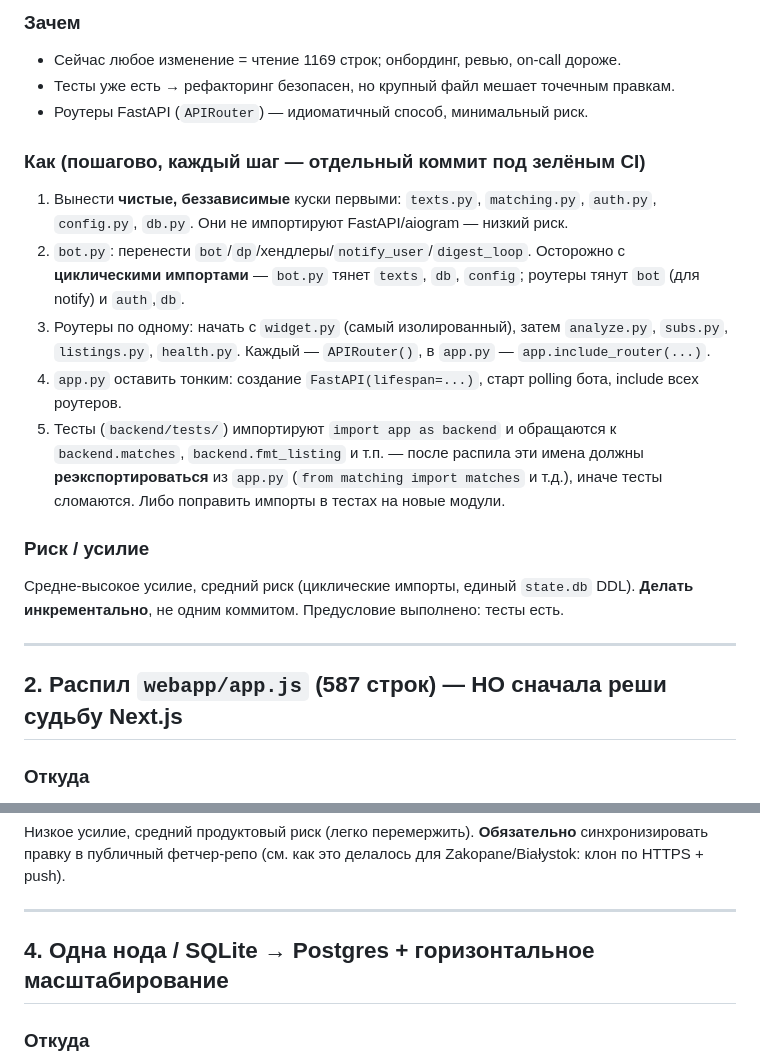
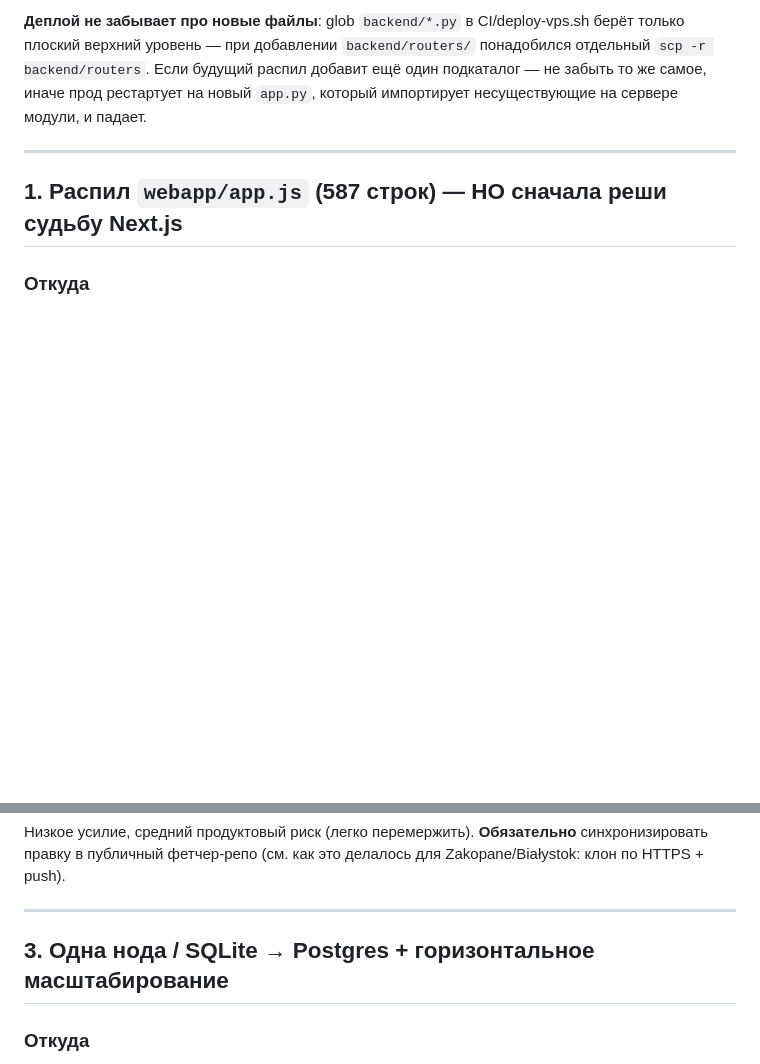
Before and after one commit to ipostatos/KwadratPL, a Markdown page: docs/TECH_DEBT.md, 2 parts joined by grey strips. GitHub-like rendering; blank space fills up the shorter version.

```diff
--- a/docs/TECH_DEBT.md
+++ b/docs/TECH_DEBT.md
@@ -51,22 +49,13 @@ backend/
 
-### Зачем
-- Сейчас любое изменение = чтение 1169 строк; онбординг, ревью, on-call дороже.
-- Тесты уже есть → рефакторинг безопасен, но крупный файл мешает точечным правкам.
-- Роутеры FastAPI (`APIRouter`) — идиоматичный способ, минимальный риск.
-
-### Как (пошагово, каждый шаг — отдельный коммит под зелёным CI)
-1. Вынести **чистые, беззависимые** куски первыми: `texts.py`, `matching.py`, `auth.py`, `config.py`, `db.py`. Они не импортируют FastAPI/aiogram — низкий риск.
-2. `bot.py`: перенести `bot`/`dp`/хендлеры/`notify_user`/`digest_loop`. Осторожно с **циклическими импортами** — `bot.py` тянет `texts`, `db`, `config`; роутеры тянут `bot` (для notify) и `auth`,`db`.
-3. Роутеры по одному: начать с `widget.py` (самый изолированный), затем `analyze.py`, `subs.py`, `listings.py`, `health.py`. Каждый — `APIRouter()`, в `app.py` — `app.include_router(...)`.
-4. `app.py` оставить тонким: создание `FastAPI(lifespan=...)`, старт polling бота, include всех роутеров.
-5. Тесты (`backend/tests/`) импортируют `import app as backend` и обращаются к `backend.matches`, `backend.fmt_listing` и т.п. — после распила эти имена должны **реэкспортироваться** из `app.py` (`from matching import matches` и т.д.), иначе тесты сломаются. Либо поправить импорты в тестах на новые модули.
-
-### Риск / усилие
-Средне-высокое усилие, средний риск (циклические импорты, единый `state.db` DDL). **Делать инкрементально**, не одним коммитом. Предусловие выполнено: тесты есть.
+**Деплой не забывает про новые файлы**: glob `backend/*.py` в CI/deploy-vps.sh
+берёт только плоский верхний уровень — при добавлении `backend/routers/`
+понадобился отдельный `scp -r backend/routers`. Если будущий распил добавит
+ещё один подкаталог — не забыть то же самое, иначе прод рестартует на новый
+`app.py`, который импортирует несуществующие на сервере модули, и падает.
 
 ---
 
-## 2. Распил `webapp/app.js` (587 строк) — НО сначала реши судьбу Next.js
+## 1. Распил `webapp/app.js` (587 строк) — НО сначала реши судьбу Next.js
 
 ### Откуда
 Один IIFE `webapp/app.js`: `CITIES`+демо-генератор, загрузка данных (`ready`), `localStorage` persist, синк подписок, `matches`, `searchLabel`, ценовой движок (`priceVerdict/priceBadge/priceInsight/trustBadges/moveInCost`), AI (`analyzeListing/mountAiButton/shareAnalysis`), `openListingUrl/safePhotoUrl`, экспорт `App`.
@@ -101,7 +90,7 @@ backend/
 
 ---
 
-## 4. Одна нода / SQLite → Postgres + горизонтальное масштабирование
+## 3. Одна нода / SQLite → Postgres + горизонтальное масштабирование
 
 ### Откуда
 `state.db` (SQLite, WAL) на одном VPS. Всё состояние (users, subs, seen, pending, ai_cache, ai_user_day, widget_tokens) — там. Uvicorn один процесс, бот polling в том же процессе.
```
Also changed, not shown: other parts of docs/TECH_DEBT.md (+32 -34 lines).
